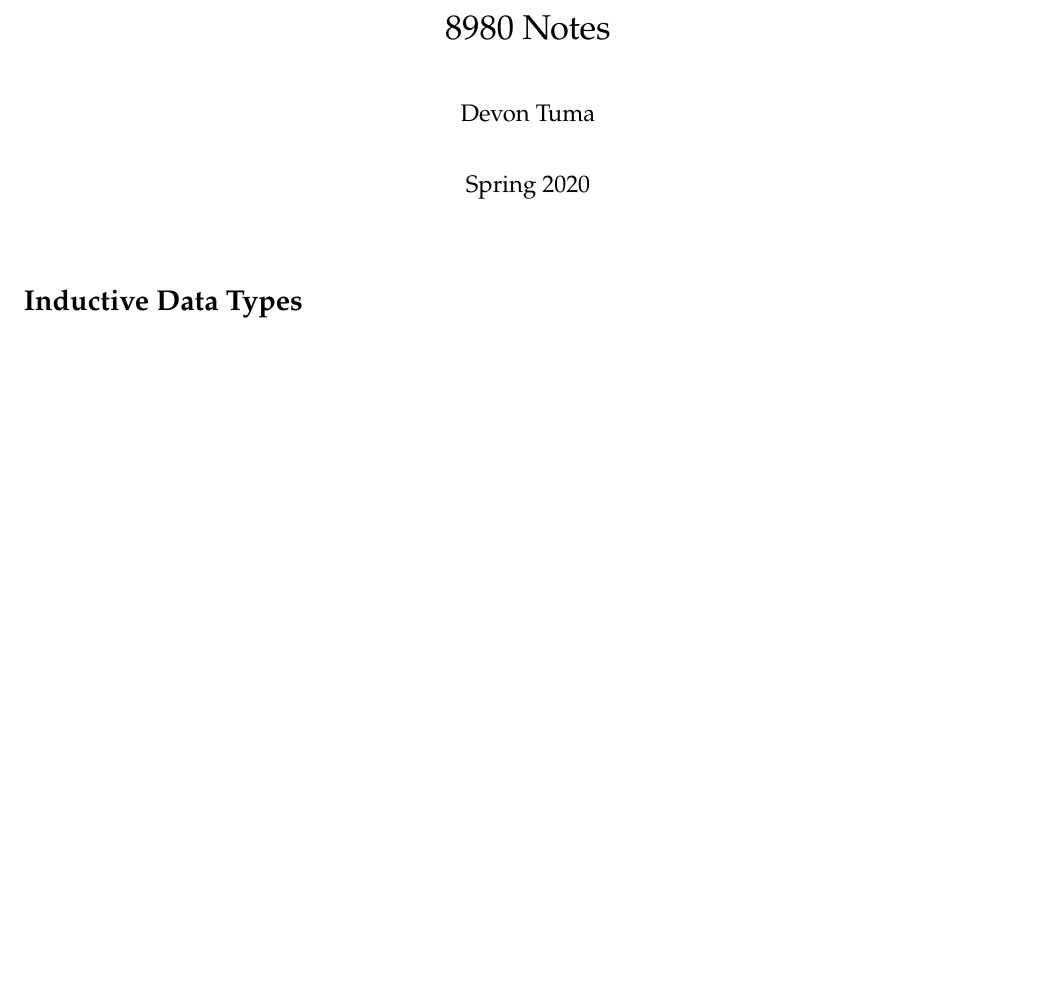
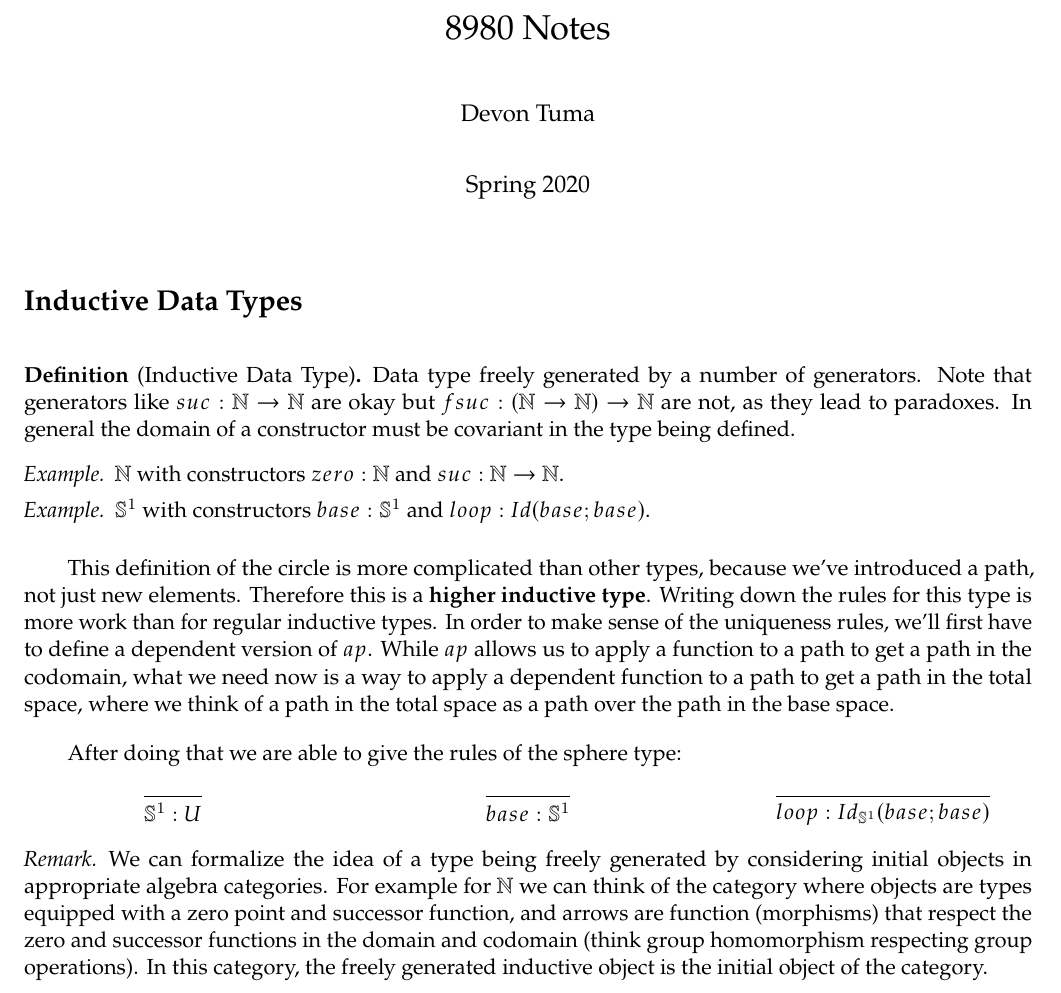
Before and after one commit to dtumad/ClassNotes, a LaTeX document (8980.tex, which reads main-macros.sty): part of the page, cut so that both start at the same text, the shorter picture padded with empty space. Compiled offline with pdfLaTeX.

Commit message:
Inductive types

```diff
--- a/8980.tex
+++ b/8980.tex
@@ -5,6 +5,7 @@
 
 \usepackage{newpxmath}
 \usepackage{newpxtext}
+\usepackage{multicol}
 \usepackage[margin=0.75in]{geometry}
 
 
@@ -17,6 +18,59 @@
 
 \section*{Inductive Data Types}
 
+\begin{definition}[Inductive Data Type]
+  Data type freely generated by a number of generators. Note that generators like $suc : \naturals \rightarrow \naturals$ are okay but $fsuc : (\naturals \rightarrow \naturals) \rightarrow \naturals$ are not, as they lead to paradoxes.
+  In general the domain of a constructor must be covariant in the type being defined.
+\end{definition}
+
+\begin{example}
+  $\naturals$ with constructors $zero : \naturals$ and $suc : \naturals \rightarrow \naturals$.
+\end{example}
+
+\begin{example}
+  $\mathbb{S}^1$ with constructors $base : \mathbb{S}^1$ and $loop : Id(base ; base)$.
+\end{example}
+
+This definition of the circle is more complicated than other types, because we've introduced a path, not just new elements.
+Therefore this is a \textbf{higher inductive type}.
+Writing down the rules for this type is more work than for regular inductive types.
+In order to make sense of the uniqueness rules, we'll first have to define a dependent version of $ap$.
+While $ap$ allows us to apply a function to a path to get a path in the codomain, what we need now is a way to apply a dependent function to a path to get a path in the total space, where we think of a path in the total space as a path over the path in the base space.
+
+
+After doing that we are able to give the rules of the sphere type:
+
+\begin{multicols}{3}
+  \noindent
+  \begin{equation*}
+    \begin{prooftree}
+      \infer0[] {
+        \mathbb{S}^1 : U
+      }
+    \end{prooftree}
+  \end{equation*}
+  \begin{equation*}
+    \begin{prooftree}
+      \infer0[] {
+        base : \mathbb{S}^1
+      }
+    \end{prooftree}
+  \end{equation*}
+  \begin{equation*}
+    \begin{prooftree}
+      \infer0[] {
+        loop : Id_{\mathbb{S}^1}(base; base)
+      }
+    \end{prooftree}
+  \end{equation*}
+\end{multicols}
+
+
+\begin{remark}
+  We can formalize the idea of a type being freely generated by considering initial objects in appropriate algebra categories.
+  For example for $\naturals$ we can think of the category where objects are types equipped with a zero point and successor function, and arrows are function (morphisms) that respect the zero and successor functions in the domain and codomain (think group homomorphism respecting group operations).
+  In this category, the freely generated inductive object is the initial object of the category.
+\end{remark}
 
 
 \end{document}
--- a/main-macros.sty
+++ b/main-macros.sty
@@ -17,7 +17,7 @@
 \RequirePackage{hyperref}
 
 % \RequirePackage{indentfirst}
-% \RequirePackage{multicol}
+\RequirePackage{multicol}
 
 %%%%%%%%%%%%%%%%%%%%%%%%%%%%%%%%%%%%%%%%
 % Start of the Content
```
Also changed, not shown: 1 other file.
